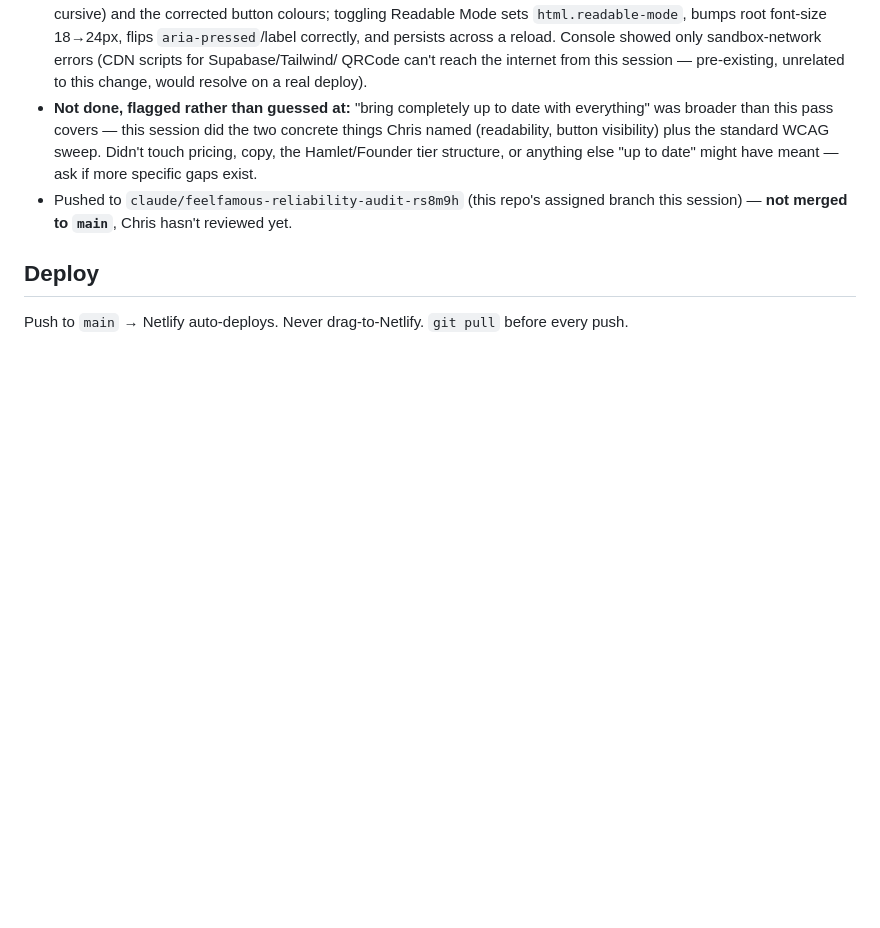
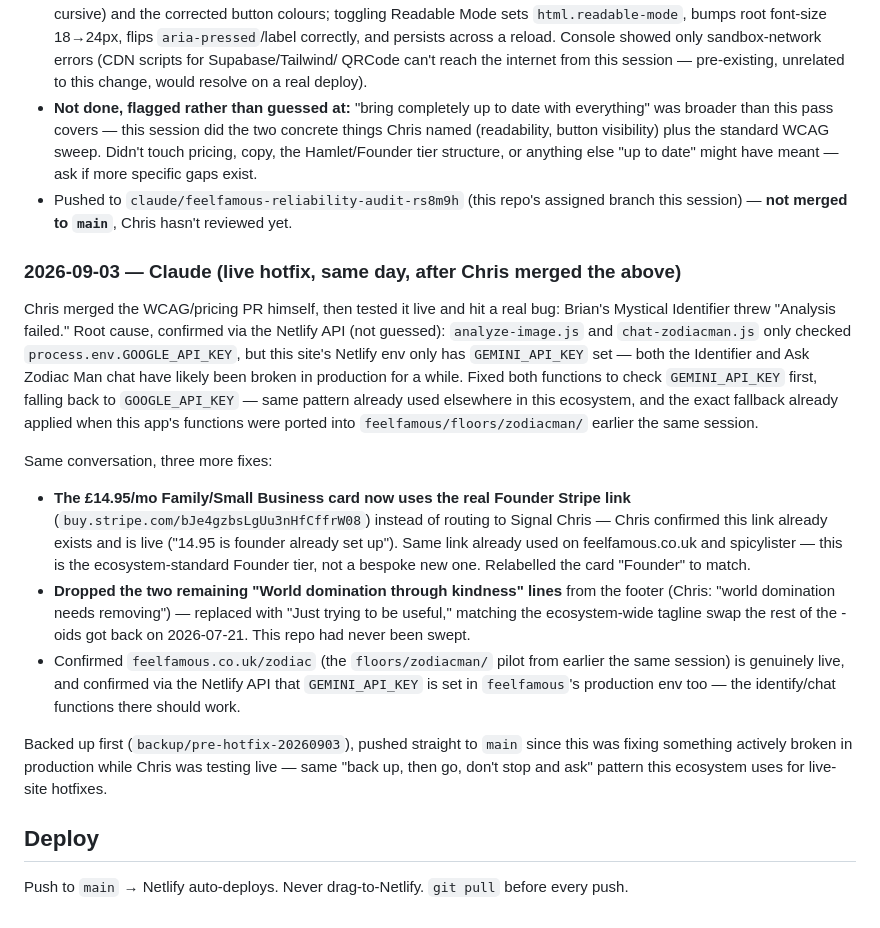
Before and after one commit to chrispteemagician/zodiacman, a Markdown page: CLAUDE.md, the part around the change. GitHub-like rendering; blank space fills up the shorter version.

Commit message:
Log the live hotfix session in CLAUDE.md
Co-Authored-By: Claude Sonnet 5 <noreply@anthropic.com>
Claude-Session: https://claude.ai/code/session_01BnbBdHXTX6SSDP4JCQPAy8

```diff
--- a/CLAUDE.md
+++ b/CLAUDE.md
@@ -249,6 +249,43 @@ type script" needed to go. Ran `/wcag-remediate` (reference doctrine:
   assigned branch this session) — **not merged to `main`**, Chris hasn't
   reviewed yet.
 
+### 2026-09-03 — Claude (live hotfix, same day, after Chris merged the above)
+
+Chris merged the WCAG/pricing PR himself, then tested it live and hit a
+real bug: Brian's Mystical Identifier threw "Analysis failed." Root
+cause, confirmed via the Netlify API (not guessed): `analyze-image.js`
+and `chat-zodiacman.js` only checked `process.env.GOOGLE_API_KEY`, but
+this site's Netlify env only has `GEMINI_API_KEY` set — both the
+Identifier and Ask Zodiac Man chat have likely been broken in production
+for a while. Fixed both functions to check `GEMINI_API_KEY` first,
+falling back to `GOOGLE_API_KEY` — same pattern already used elsewhere
+in this ecosystem, and the exact fallback already applied when this
+app's functions were ported into `feelfamous/floors/zodiacman/` earlier
+the same session.
+
+Same conversation, three more fixes:
+- **The £14.95/mo Family/Small Business card now uses the real Founder
+  Stripe link** (`buy.stripe.com/bJe4gzbsLgUu3nHfCffrW08`) instead of
+  routing to Signal Chris — Chris confirmed this link already exists and
+  is live ("14.95 is founder already set up"). Same link already used on
+  feelfamous.co.uk and spicylister — this is the ecosystem-standard
+  Founder tier, not a bespoke new one. Relabelled the card "Founder" to
+  match.
+- **Dropped the two remaining "World domination through kindness" lines**
+  from the footer (Chris: "world domination needs removing") — replaced
+  with "Just trying to be useful," matching the ecosystem-wide tagline
+  swap the rest of the -oids got back on 2026-07-21. This repo had never
+  been swept.
+- Confirmed `feelfamous.co.uk/zodiac` (the `floors/zodiacman/` pilot from
+  earlier the same session) is genuinely live, and confirmed via the
+  Netlify API that `GEMINI_API_KEY` is set in `feelfamous`'s production
+  env too — the identify/chat functions there should work.
+
+Backed up first (`backup/pre-hotfix-20260903`), pushed straight to
+`main` since this was fixing something actively broken in production
+while Chris was testing live — same "back up, then go, don't stop and
+ask" pattern this ecosystem uses for live-site hotfixes.
+
 ## Deploy
 
 Push to `main` → Netlify auto-deploys. Never drag-to-Netlify. `git pull`
```
